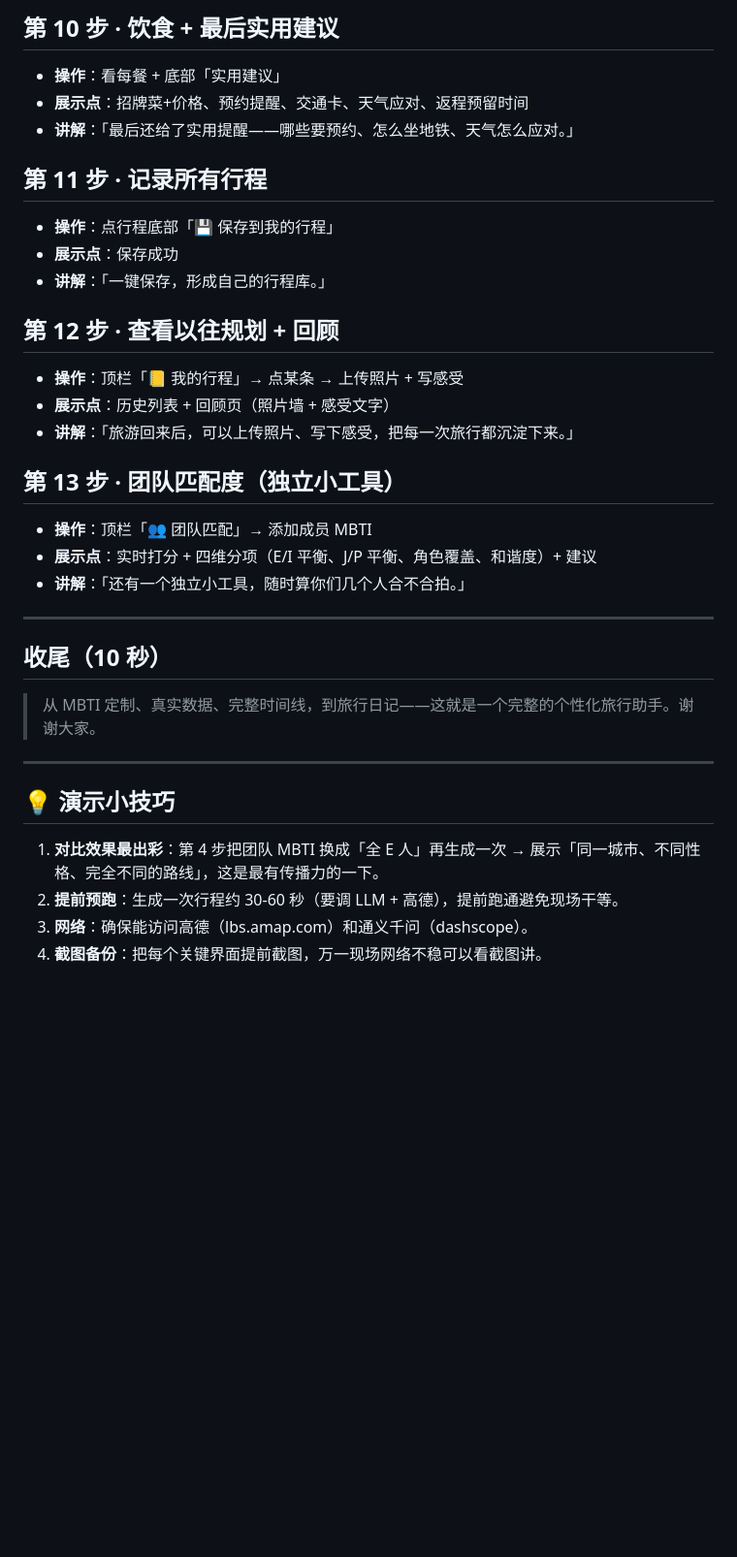
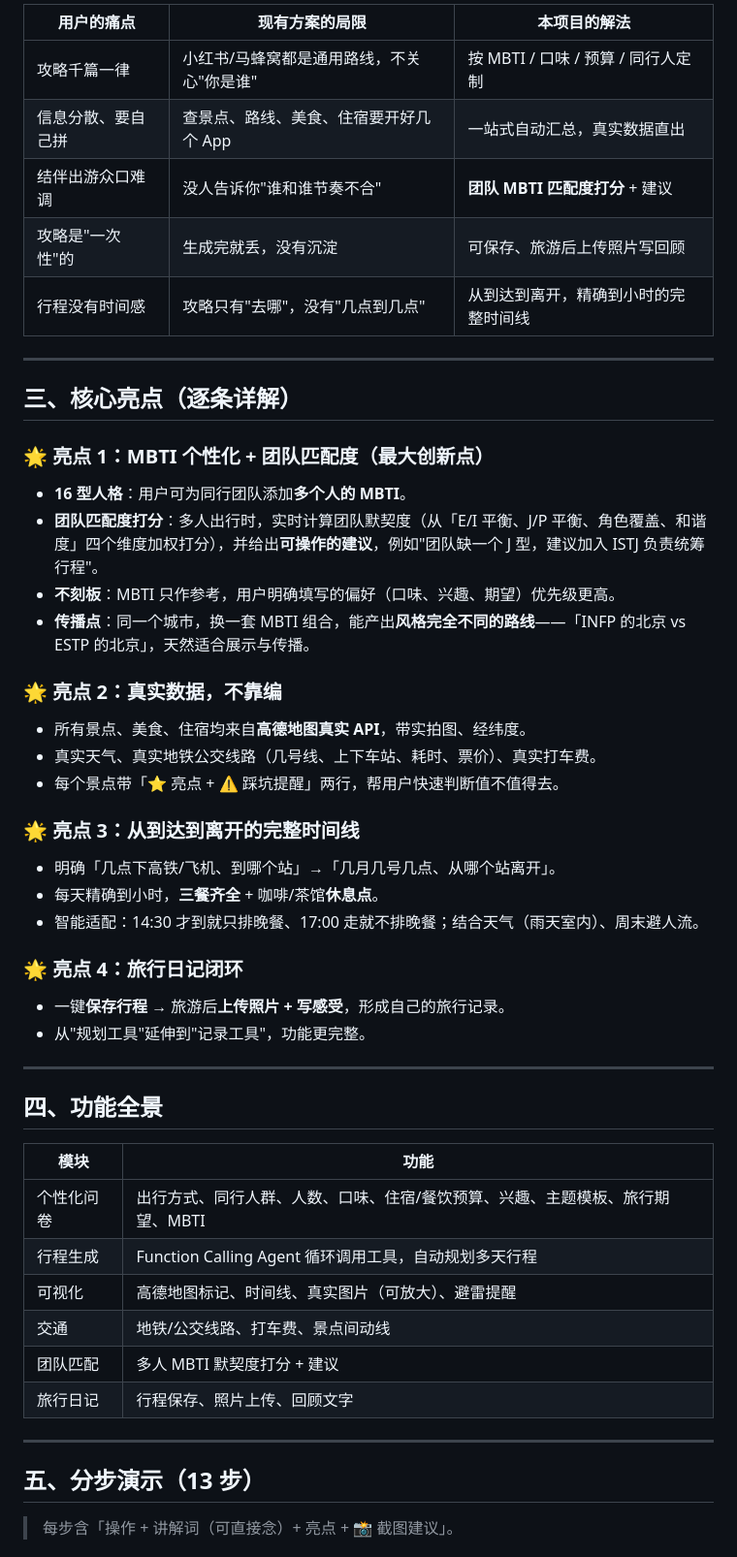
Before and after one commit to tandaye21/trip-planner-agent, a Markdown page: DEMO.md, the part around one of its changes. Shown at 97% size. Rendered like a GitHub page; blank space fills up the shorter version.

Commit message:
docs: 升级 DEMO 为 HR/面试版演示指南
新增项目定位、痛点分析、核心亮点详解、功能全景、技术实现、
13 步演示（含讲解词 + 截图建议）、截图排版规范、演示前检查清单。

Co-Authored-By: Claude Opus 5.5 <noreply@anthropic.com>

```diff
--- a/DEMO.md
+++ b/DEMO.md
@@ -73,38 +17,55 @@
-## 第 10 步 · 饮食 + 最后实用建议
-
-- **操作**：看每餐 + 底部「实用建议」
-- **展示点**：招牌菜+价格、预约提醒、交通卡、天气应对、返程预留时间
-- **讲解**：「最后还给了实用提醒——哪些要预约、怎么坐地铁、天气怎么应对。」
-
-## 第 11 步 · 记录所有行程
-
-- **操作**：点行程底部「💾 保存到我的行程」
-- **展示点**：保存成功
-- **讲解**：「一键保存，形成自己的行程库。」
-
-## 第 12 步 · 查看以往规划 + 回顾
-
-- **操作**：顶栏「📒 我的行程」→ 点某条 → 上传照片 + 写感受
-- **展示点**：历史列表 + 回顾页（照片墙 + 感受文字）
-- **讲解**：「旅游回来后，可以上传照片、写下感受，把每一次旅行都沉淀下来。」
-
-## 第 13 步 · 团队匹配度（独立小工具）
-
-- **操作**：顶栏「👥 团队匹配」→ 添加成员 MBTI
-- **展示点**：实时打分 + 四维分项（E/I 平衡、J/P 平衡、角色覆盖、和谐度）+ 建议
-- **讲解**：「还有一个独立小工具，随时算你们几个人合不合拍。」
+| 用户的痛点 | 现有方案的局限 | 本项目的解法 |
+|---|---|---|
+| 攻略千篇一律 | 小红书/马蜂窝都是通用路线，不关心"你是谁" | 按 MBTI / 口味 / 预算 / 同行人定制 |
+| 信息分散、要自己拼 | 查景点、路线、美食、住宿要开好几个 App | 一站式自动汇总，真实数据直出 |
+| 结伴出游众口难调 | 没人告诉你"谁和谁节奏不合" | **团队 MBTI 匹配度打分** + 建议 |
+| 攻略是"一次性"的 | 生成完就丢，没有沉淀 | 可保存、旅游后上传照片写回顾 |
+| 行程没有时间感 | 攻略只有"去哪"，没有"几点到几点" | 从到达到离开，精确到小时的完整时间线 |
 
 ---
 
-## 收尾（10 秒）
+## 三、核心亮点（逐条详解）
 
-> 从 MBTI 定制、真实数据、完整时间线，到旅行日记——这就是一个完整的个性化旅行助手。谢谢大家。
+### 🌟 亮点 1：MBTI 个性化 + 团队匹配度（最大创新点）
+
+- **16 型人格**：用户可为同行团队添加**多个人的 MBTI**。
+- **团队匹配度打分**：多人出行时，实时计算团队默契度（从「E/I 平衡、J/P 平衡、角色覆盖、和谐度」四个维度加权打分），并给出**可操作的建议**，例如"团队缺一个 J 型，建议加入 ISTJ 负责统筹行程"。
+- **不刻板**：MBTI 只作参考，用户明确填写的偏好（口味、兴趣、期望）优先级更高。
+- **传播点**：同一个城市，换一套 MBTI 组合，能产出**风格完全不同的路线**——「INFP 的北京 vs ESTP 的北京」，天然适合展示与传播。
+
+### 🌟 亮点 2：真实数据，不靠编
+
+- 所有景点、美食、住宿均来自**高德地图真实 API**，带实拍图、经纬度。
+- 真实天气、真实地铁公交线路（几号线、上下车站、耗时、票价）、真实打车费。
+- 每个景点带「⭐ 亮点 + ⚠️ 踩坑提醒」两行，帮用户快速判断值不值得去。
+
+### 🌟 亮点 3：从到达到离开的完整时间线
+
+- 明确「几点下高铁/飞机、到哪个站」→「几月几号几点、从哪个站离开」。
+- 每天精确到小时，**三餐齐全** + 咖啡/茶馆**休息点**。
+- 智能适配：14:30 才到就只排晚餐、17:00 走就不排晚餐；结合天气（雨天室内）、周末避人流。
+
+### 🌟 亮点 4：旅行日记闭环
+
+- 一键**保存行程** → 旅游后**上传照片 + 写感受**，形成自己的旅行记录。
+- 从"规划工具"延伸到"记录工具"，功能更完整。
 
 ---
 
-## 💡 演示小技巧
+## 四、功能全景
 
-1. **对比效果最出彩**：第 4 步把团队 MBTI 换成「全 E 人」再生成一次 → 展示「同一城市、不同性格、完全不同的路线」，这是最有传播力的一下。
-2. **提前预跑**：生成一次行程约 30-60 秒（要调 LLM + 高德），提前跑通避免现场干等。
-3. **网络**：确保能访问高德（lbs.amap.com）和通义千问（dashscope）。
-4. **截图备份**：把每个关键界面提前截图，万一现场网络不稳可以看截图讲。
+| 模块 | 功能 |
+|---|---|
+| 个性化问卷 | 出行方式、同行人群、人数、口味、住宿/餐饮预算、兴趣、主题模板、旅行期望、MBTI |
+| 行程生成 | Function Calling Agent 循环调用工具，自动规划多天行程 |
+| 可视化 | 高德地图标记、时间线、真实图片（可放大）、避雷提醒 |
+| 交通 | 地铁/公交线路、打车费、景点间动线 |
+| 团队匹配 | 多人 MBTI 默契度打分 + 建议 |
+| 旅行日记 | 行程保存、照片上传、回顾文字 |
+
+---
+
+## 五、分步演示（13 步）
+
+> 每步含「操作 + 讲解词（可直接念）+ 亮点 + 📸 截图建议」。
+
```
Also changed, not shown: other parts of DEMO.md (+117 -63 lines).
